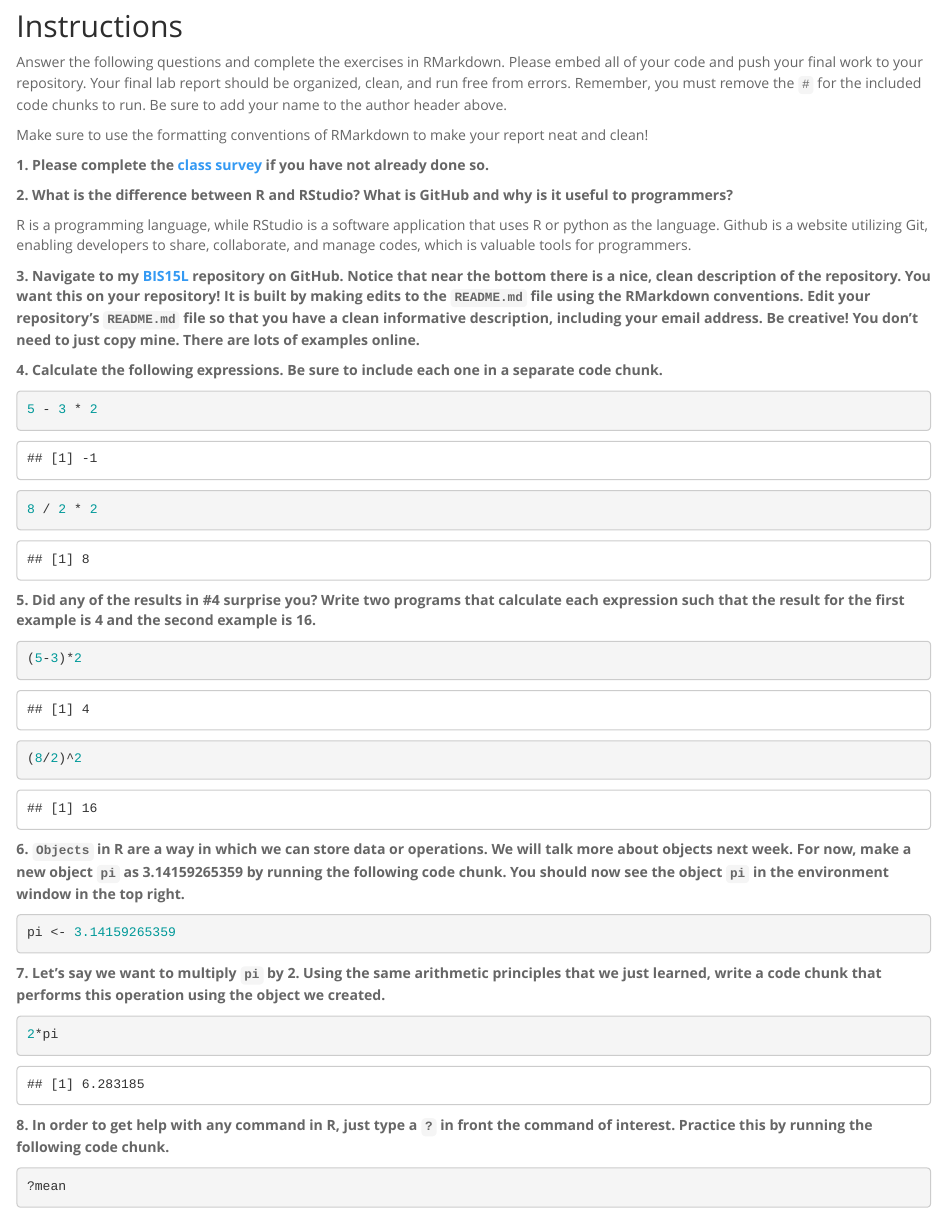
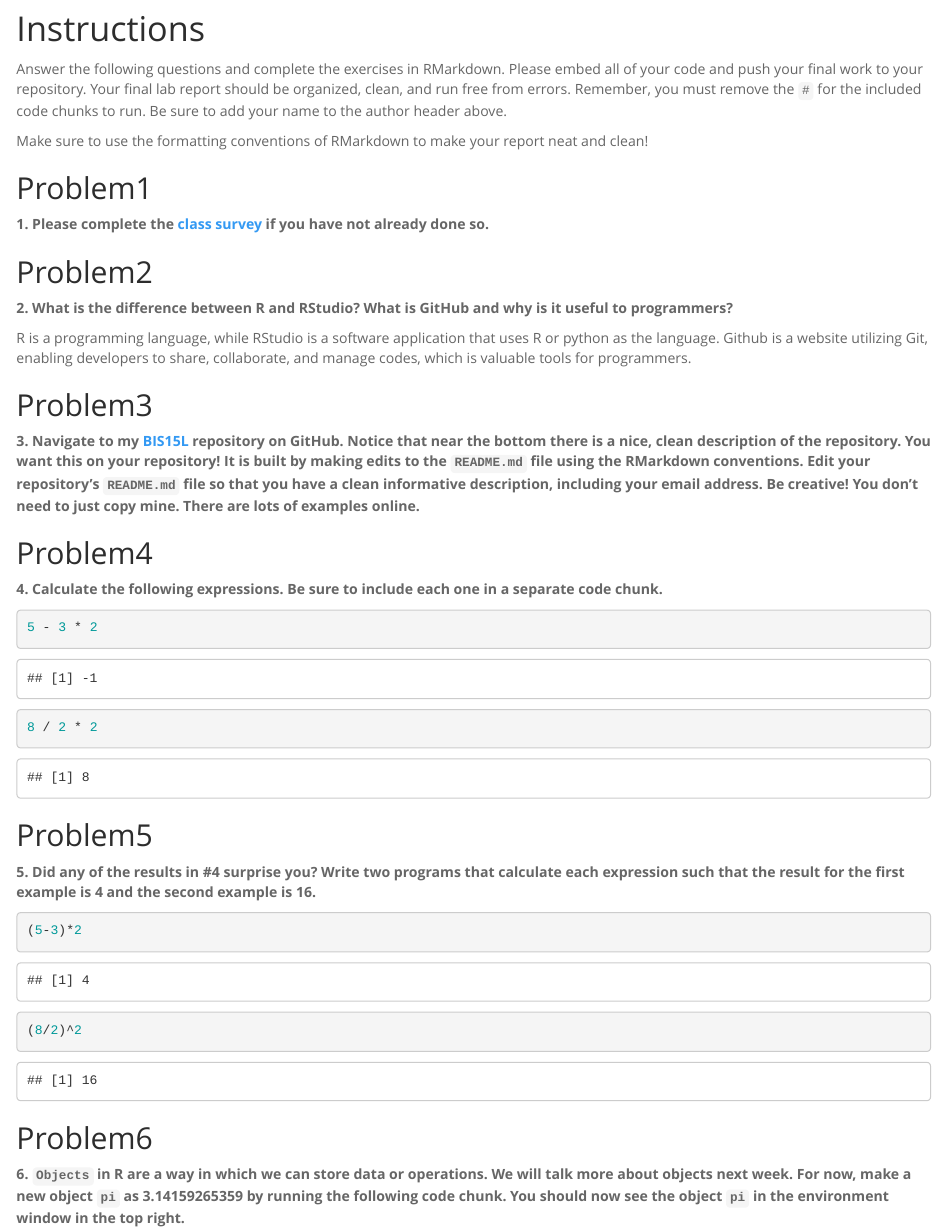
Before and after one commit to neighborwangsaid/BIS15W2024_edu, an R Markdown document (lab1/lab1_hw.Rmd): the page in a window 1100 px wide, from 130 px down. Rendered offline with R 4.5, knitr and Pandoc, with nearby package versions.

Commit message:
homework adjustment

````diff
--- a/lab1/lab1_hw.Rmd
+++ b/lab1/lab1_hw.Rmd
@@ -8,19 +8,27 @@ output:
     keep_md: yes
 ---
 
-## Instructions
+# Instructions
 
 Answer the following questions and complete the exercises in RMarkdown. Please embed all of your code and push your final work to your repository. Your final lab report should be organized, clean, and run free from errors. Remember, you must remove the `#` for the included code chunks to run. Be sure to add your name to the author header above.
 
 Make sure to use the formatting conventions of RMarkdown to make your report neat and clean!
 
+## Problem1
+
 **1. Please complete the [class survey](https://forms.gle/AHHXd3aobaAdkkFg9) if you have not already done so.**
+
+## Problem2
 
 **2. What is the difference between R and RStudio? What is GitHub and why is it useful to programmers?**\
 
 R is a programming language, while RStudio is a software application that uses R or python as the language. Github is a website utilizing Git, enabling developers to share, collaborate, and manage codes, which is valuable tools for programmers.
 
+## Problem3
+
 **3. Navigate to my [BIS15L](https://github.com/jmledford3115/BIS15LW2021_jledford) repository on GitHub. Notice that near the bottom there is a nice, clean description of the repository. You want this on your repository! It is built by making edits to the `README.md` file using the RMarkdown conventions. Edit your repository's `README.md` file so that you have a clean informative description, including your email address. Be creative! You don't need to just copy mine. There are lots of examples online.**
+
+## Problem4
 
 **4. Calculate the following expressions. Be sure to include each one in a separate code chunk.**
 
@@ -32,6 +40,8 @@ R is a programming language, while RStudio is a software application that uses R
 8 / 2 * 2
 ```
 
+## Problem5
+
 **5. Did any of the results in #4 surprise you? Write two programs that calculate each expression such that the result for the first example is 4 and the second example is 16.**
 
 ```{r}
@@ -42,3 +52,4 @@ R is a programming language, while RStudio is a software application that uses R
 (8/2)^2
 ```
 
+## Problem6
````
Also changed, not shown: lab1/lab1_hw.html (added), lab1/lab1_hw.md, lab1/lab1_hw.Rmd (9 more changed lines).
